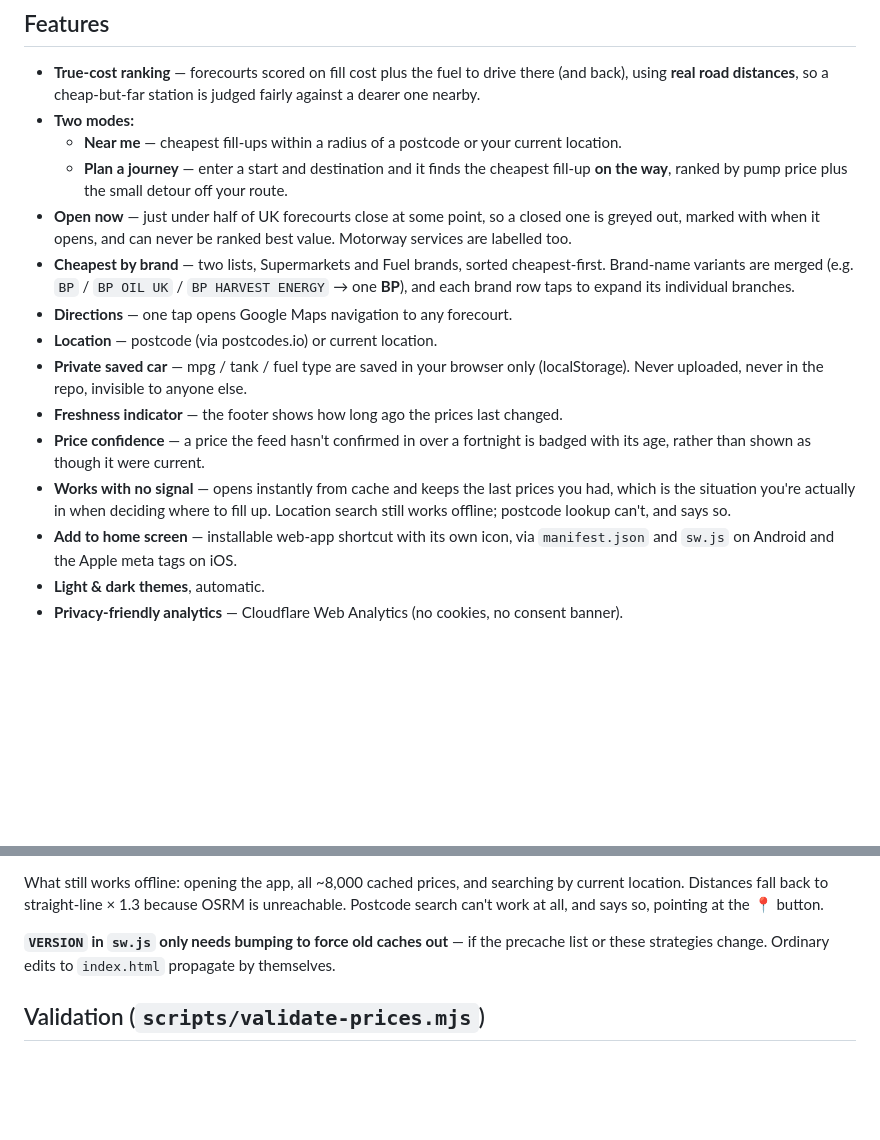
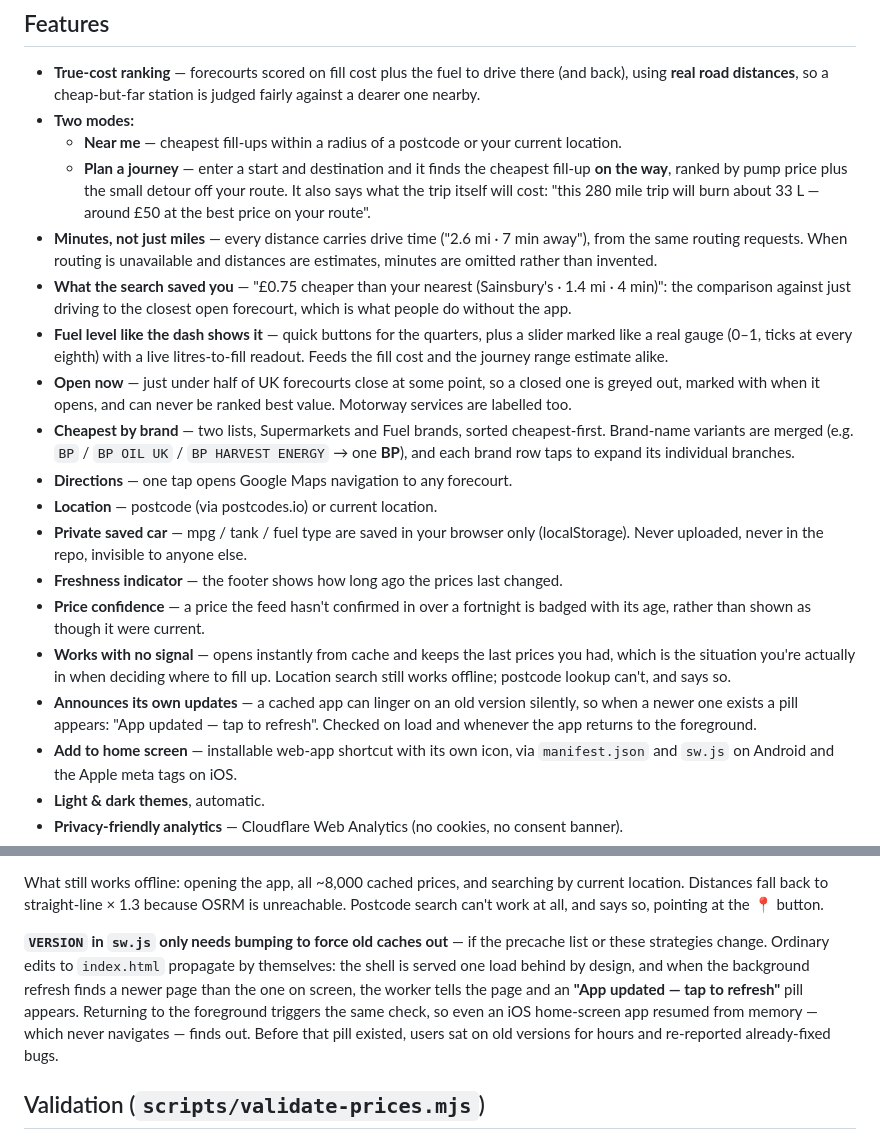
Before and after one commit to taja0001/fuel-calc, a Markdown page: README.md, 2 parts joined by grey strips. Drawn GitHub-style; blank space fills up the shorter version.

Commit message:
docs: README and changelog for trip cost, preconnect and the update pill

```diff
--- a/README.md
+++ b/README.md
@@ -12,7 +12,10 @@ not just the sticker price. It runs on live UK prices from the government
 - **True-cost ranking** — forecourts scored on fill cost plus the fuel to drive there (and back), using **real road distances**, so a cheap-but-far station is judged fairly against a dearer one nearby.
 - **Two modes:**
   - **Near me** — cheapest fill-ups within a radius of a postcode or your current location.
-  - **Plan a journey** — enter a start and destination and it finds the cheapest fill-up **on the way**, ranked by pump price plus the small detour off your route.
+  - **Plan a journey** — enter a start and destination and it finds the cheapest fill-up **on the way**, ranked by pump price plus the small detour off your route. It also says what the trip itself will cost: "this 280 mile trip will burn about 33 L — around £50 at the best price on your route".
+- **Minutes, not just miles** — every distance carries drive time ("2.6 mi · 7 min away"), from the same routing requests. When routing is unavailable and distances are estimates, minutes are omitted rather than invented.
+- **What the search saved you** — "£0.75 cheaper than your nearest (Sainsbury's · 1.4 mi · 4 min)": the comparison against just driving to the closest open forecourt, which is what people do without the app.
+- **Fuel level like the dash shows it** — quick buttons for the quarters, plus a slider marked like a real gauge (0–1, ticks at every eighth) with a live litres-to-fill readout. Feeds the fill cost and the journey range estimate alike.
 - **Open now** — just under half of UK forecourts close at some point, so a closed one is greyed out, marked with when it opens, and can never be ranked best value. Motorway services are labelled too.
 - **Cheapest by brand** — two lists, Supermarkets and Fuel brands, sorted cheapest-first. Brand-name variants are merged (e.g. `BP` / `BP OIL UK` / `BP HARVEST ENERGY` → one **BP**), and each brand row taps to expand its individual branches.
 - **Directions** — one tap opens Google Maps navigation to any forecourt.
@@ -21,6 +24,7 @@ not just the sticker price. It runs on live UK prices from the government
 - **Freshness indicator** — the footer shows how long ago the prices last changed.
 - **Price confidence** — a price the feed hasn't confirmed in over a fortnight is badged with its age, rather than shown as though it were current.
 - **Works with no signal** — opens instantly from cache and keeps the last prices you had, which is the situation you're actually in when deciding where to fill up. Location search still works offline; postcode lookup can't, and says so.
+- **Announces its own updates** — a cached app can linger on an old version silently, so when a newer one exists a pill appears: "App updated — tap to refresh". Checked on load and whenever the app returns to the foreground.
 - **Add to home screen** — installable web-app shortcut with its own icon, via `manifest.json` and `sw.js` on Android and the Apple meta tags on iOS.
 - **Light & dark themes**, automatic.
 - **Privacy-friendly analytics** — Cloudflare Web Analytics (no cookies, no consent banner).
@@ -142,7 +146,13 @@ current location. Distances fall back to straight-line × 1.3 because OSRM is
 unreachable. Postcode search can't work at all, and says so, pointing at the 📍 button.
 
 **`VERSION` in `sw.js` only needs bumping to force old caches out** — if the precache
-list or these strategies change. Ordinary edits to `index.html` propagate by themselves.
+list or these strategies change. Ordinary edits to `index.html` propagate by themselves:
+the shell is served one load behind by design, and when the background refresh finds a
+newer page than the one on screen, the worker tells the page and an **"App updated —
+tap to refresh"** pill appears. Returning to the foreground triggers the same check, so
+even an iOS home-screen app resumed from memory — which never navigates — finds out.
+Before that pill existed, users sat on old versions for hours and re-reported
+already-fixed bugs.
 
 ## Validation (`scripts/validate-prices.mjs`)
 
```
Also changed, not shown: CHANGELOG.md (+17 -0 lines).
